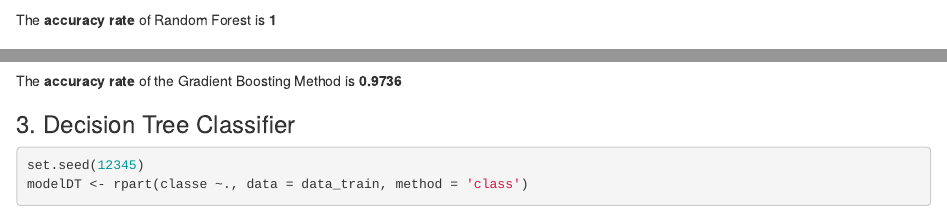
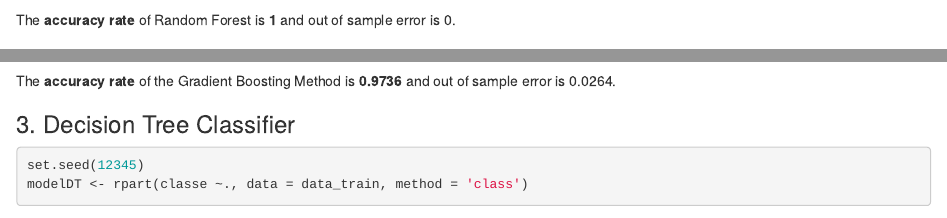
Before and after one commit to hlchung/COURSERA_PML, an R Markdown document (Chung_PML.Rmd): the page in a window 1100 px wide, from 4030 px down, and a second part further down, joined at a grey line. Rendered offline with R 4.5, knitr and Pandoc, with nearby package versions; some code elsewhere in the file could not run offline.

Commit message:
Add files via upload

````diff
--- a/Chung_PML.Rmd
+++ b/Chung_PML.Rmd
@@ -120,7 +120,7 @@ confMatrixRF <- confusionMatrix(predictRF, data_validate$classe)
 confMatrixRF
 ```
 
-The **accuracy rate** of Random Forest is **1**
+The **accuracy rate** of Random Forest is **1** and out of sample error is 0.
 
 ### 2. Gradient Boosting Method
 ```{r}
@@ -137,7 +137,7 @@ predictGBM <- predict(modelfitGBM, newdata = data_validate)
 confMatrixGBM <- confusionMatrix(predictGBM, data_validate$classe)
 confMatrixGBM
 ```
-The **accuracy rate** of the Gradient Boosting Method is **0.9736**
+The **accuracy rate** of the Gradient Boosting Method is **0.9736** and out of sample error is 0.0264.
 
 ### 3. Decision Tree Classifier
 ```{r}
````
Also changed, not shown: Chung_PML.html, Chung_PML.Rmd (2 more changed lines).
